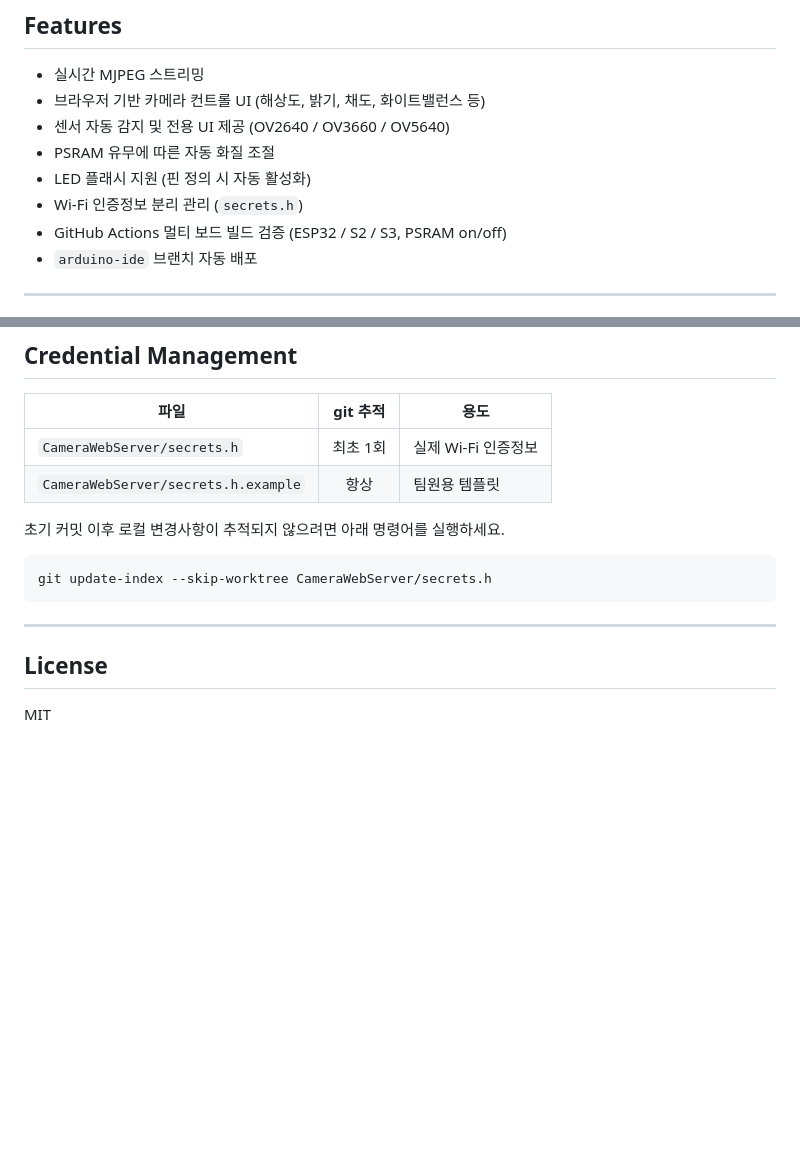
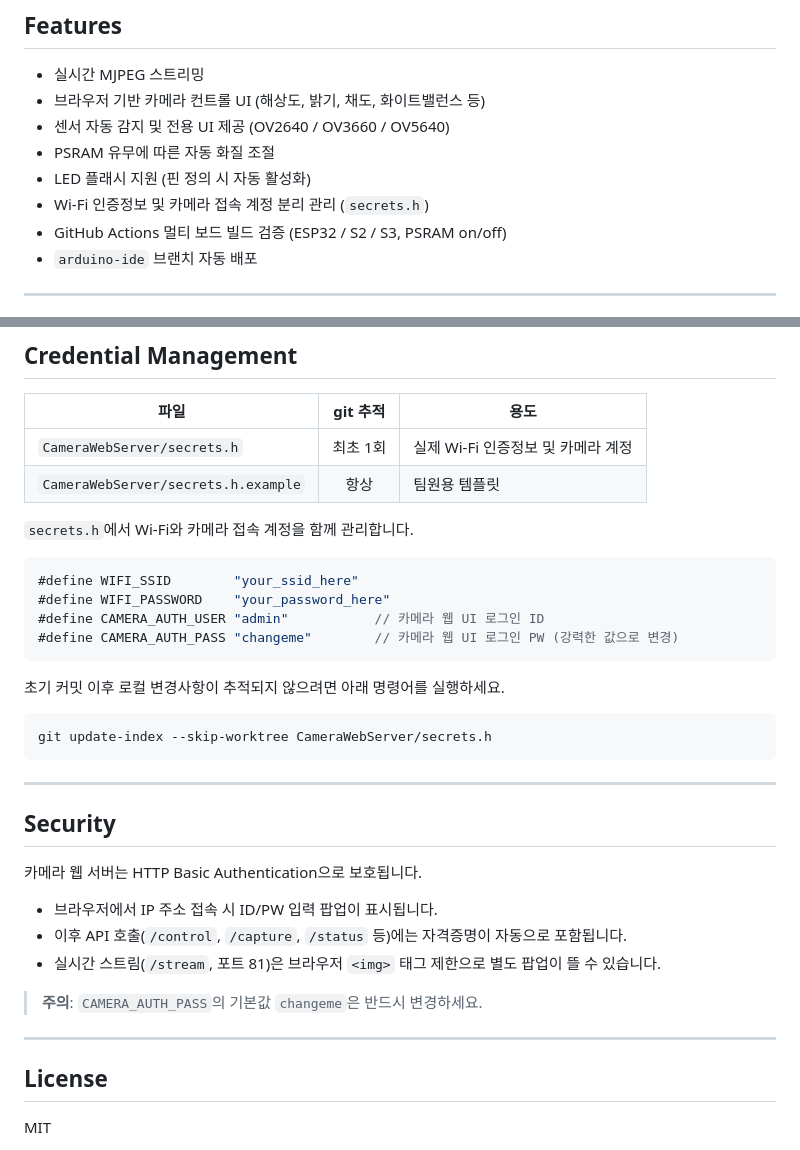
Before and after one commit to inha-fc/inhaino-esp32cam, a Markdown page: README.md, 2 parts joined by grey strips. Drawn GitHub-style; blank space fills up the shorter version.

Commit message:
docs: update README with auth setup and security section

````diff
--- a/README.md
+++ b/README.md
@@ -32,7 +32,7 @@ git clone -b arduino-ide https://github.com/inha-fc/inhaino-esp32cam.git
 - 센서 자동 감지 및 전용 UI 제공 (OV2640 / OV3660 / OV5640)
 - PSRAM 유무에 따른 자동 화질 조절
 - LED 플래시 지원 (핀 정의 시 자동 활성화)
-- Wi-Fi 인증정보 분리 관리 (`secrets.h`)
+- Wi-Fi 인증정보 및 카메라 접속 계정 분리 관리 (`secrets.h`)
 - GitHub Actions 멀티 보드 빌드 검증 (ESP32 / S2 / S3, PSRAM on/off)
 - `arduino-ide` 브랜치 자동 배포
 
@@ -242,8 +242,17 @@ push → main
 
 | 파일 | git 추적 | 용도 |
 |---|:---:|---|
-| `CameraWebServer/secrets.h` | 최초 1회 | 실제 Wi-Fi 인증정보 |
+| `CameraWebServer/secrets.h` | 최초 1회 | 실제 Wi-Fi 인증정보 및 카메라 계정 |
 | `CameraWebServer/secrets.h.example` | 항상 | 팀원용 템플릿 |
+
+`secrets.h`에서 Wi-Fi와 카메라 접속 계정을 함께 관리합니다.
+
+```cpp
+#define WIFI_SSID        "your_ssid_here"
+#define WIFI_PASSWORD    "your_password_here"
+#define CAMERA_AUTH_USER "admin"           // 카메라 웹 UI 로그인 ID
+#define CAMERA_AUTH_PASS "changeme"        // 카메라 웹 UI 로그인 PW (강력한 값으로 변경)
+```
 
 초기 커밋 이후 로컬 변경사항이 추적되지 않으려면 아래 명령어를 실행하세요.
 
@@ -253,6 +262,18 @@ git update-index --skip-worktree CameraWebServer/secrets.h
 
 ---
 
+## Security
+
+카메라 웹 서버는 HTTP Basic Authentication으로 보호됩니다.
+
+- 브라우저에서 IP 주소 접속 시 ID/PW 입력 팝업이 표시됩니다.
+- 이후 API 호출(`/control`, `/capture`, `/status` 등)에는 자격증명이 자동으로 포함됩니다.
+- 실시간 스트림(`/stream`, 포트 81)은 브라우저 `<img>` 태그 제한으로 별도 팝업이 뜰 수 있습니다.
+
+> **주의**: `CAMERA_AUTH_PASS`의 기본값 `changeme`은 반드시 변경하세요.
+
+---
+
 ## License
 
 MIT
````
